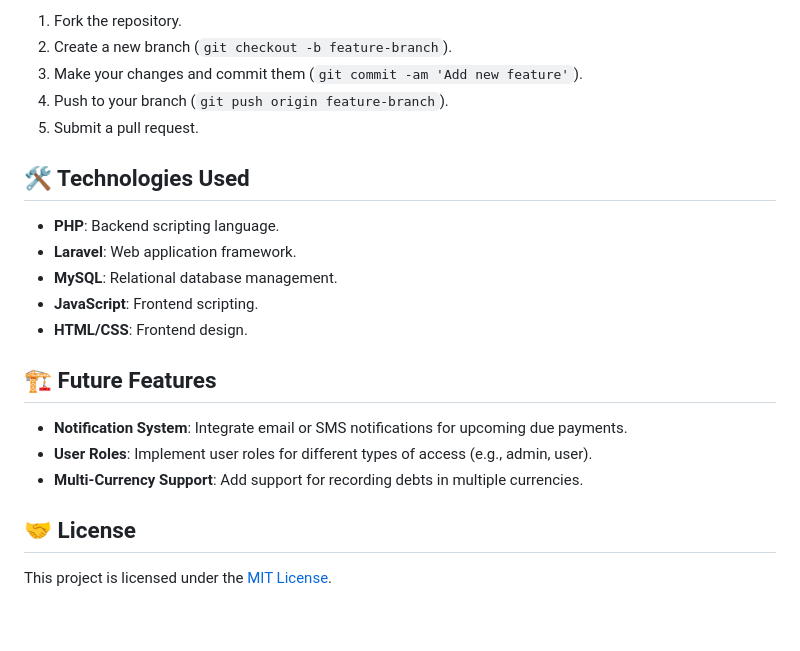
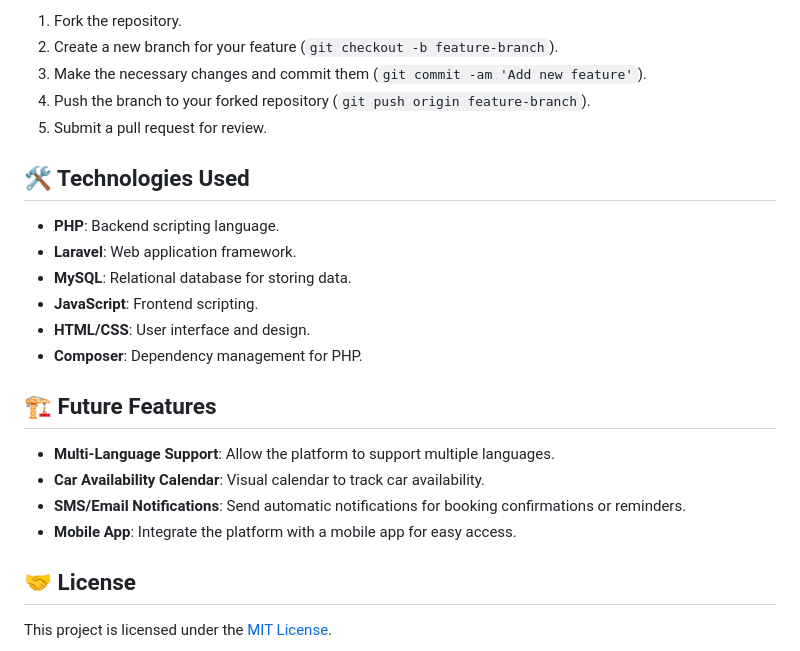
Before and after one commit to jihadanbs/minjem-mobil, a Markdown page: README.md, the part around one of its changes. GitHub-like rendering; blank space fills up the shorter version.

```diff
--- a/README.md
+++ b/README.md
@@ -77,23 +86,25 @@ Contributions are welcome! If you want to add new features or fix bugs, you can
 
 1. Fork the repository.
-2. Create a new branch (`git checkout -b feature-branch`).
-3. Make your changes and commit them (`git commit -am 'Add new feature'`).
-4. Push to your branch (`git push origin feature-branch`).
-5. Submit a pull request.
+2. Create a new branch for your feature (`git checkout -b feature-branch`).
+3. Make the necessary changes and commit them (`git commit -am 'Add new feature'`).
+4. Push the branch to your forked repository (`git push origin feature-branch`).
+5. Submit a pull request for review.
 
 ## 🛠️ Technologies Used
 
 - **PHP**: Backend scripting language.
 - **Laravel**: Web application framework.
-- **MySQL**: Relational database management.
+- **MySQL**: Relational database for storing data.
 - **JavaScript**: Frontend scripting.
-- **HTML/CSS**: Frontend design.
+- **HTML/CSS**: User interface and design.
+- **Composer**: Dependency management for PHP.
 
 ## 🏗️ Future Features
 
-- **Notification System**: Integrate email or SMS notifications for upcoming due payments.
-- **User Roles**: Implement user roles for different types of access (e.g., admin, user).
-- **Multi-Currency Support**: Add support for recording debts in multiple currencies.
+- **Multi-Language Support**: Allow the platform to support multiple languages.
+- **Car Availability Calendar**: Visual calendar to track car availability.
+- **SMS/Email Notifications**: Send automatic notifications for booking confirmations or reminders.
+- **Mobile App**: Integrate the platform with a mobile app for easy access.
 
 ## 🤝 License
 
```
Also changed, not shown: other parts of README.md (+30 -21 lines).
